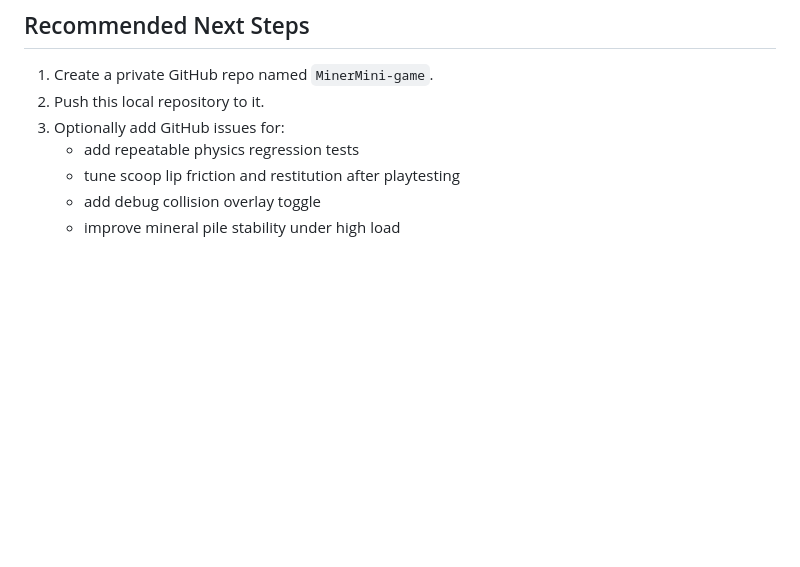
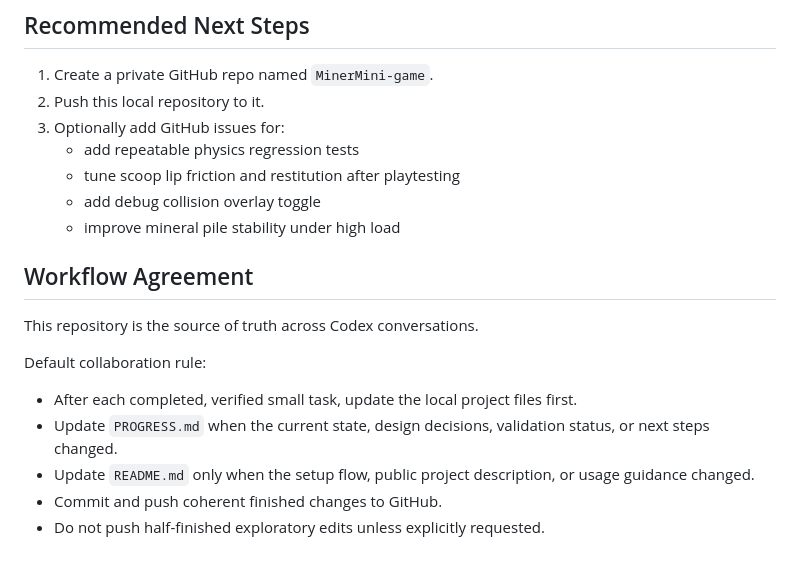
Before and after one commit to Endless-Summer137/MinerMini-game, a Markdown page: PROGRESS.md, the part around the change. Drawn GitHub-style; blank space fills up the shorter version.

Commit message:
Document repo sync workflow

```diff
--- a/PROGRESS.md
+++ b/PROGRESS.md
@@ -80,3 +80,15 @@ Important implementation points in `main.js`:
    - tune scoop lip friction and restitution after playtesting
    - add debug collision overlay toggle
    - improve mineral pile stability under high load
+
+## Workflow Agreement
+
+This repository is the source of truth across Codex conversations.
+
+Default collaboration rule:
+
+- After each completed, verified small task, update the local project files first.
+- Update `PROGRESS.md` when the current state, design decisions, validation status, or next steps changed.
+- Update `README.md` only when the setup flow, public project description, or usage guidance changed.
+- Commit and push coherent finished changes to GitHub.
+- Do not push half-finished exploratory edits unless explicitly requested.
```
